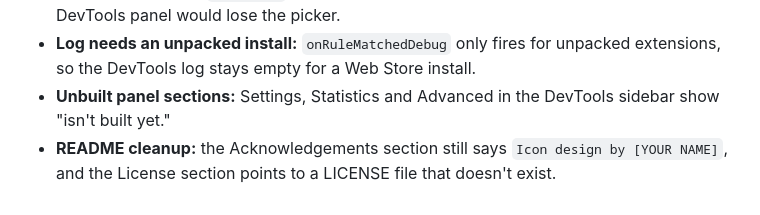
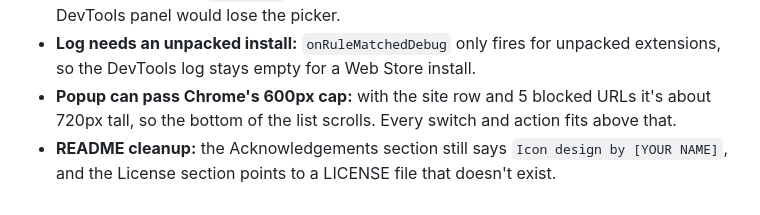
Before and after one commit to chrislanejones/subtle-browsing, a Markdown page: PARKING_LOT.md, the part around the change. Rendered like a GitHub page.

```diff
--- a/PARKING_LOT.md
+++ b/PARKING_LOT.md
@@ -13,5 +13,5 @@
 - **Picker only looks inside the clicked element:** clicking an ad image doesn't list the link wrapped around it. Consider walking up to the nearest `<a>` or ad container too.
 - **Install warning:** `host_permissions: <all_urls>` shows "read and change all your data" at install. Switching to `activeTab` would drop it for the popup and right-click paths, but the DevTools panel would lose the picker.
 - **Log needs an unpacked install:** `onRuleMatchedDebug` only fires for unpacked extensions, so the DevTools log stays empty for a Web Store install.
-- **Unbuilt panel sections:** Settings, Statistics and Advanced in the DevTools sidebar show "isn't built yet."
+- **Popup can pass Chrome's 600px cap:** with the site row and 5 blocked URLs it's about 720px tall, so the bottom of the list scrolls. Every switch and action fits above that.
 - **README cleanup:** the Acknowledgements section still says `Icon design by [YOUR NAME]`, and the License section points to a LICENSE file that doesn't exist.
```
Also changed, not shown: README.md (+3 -3 lines).
